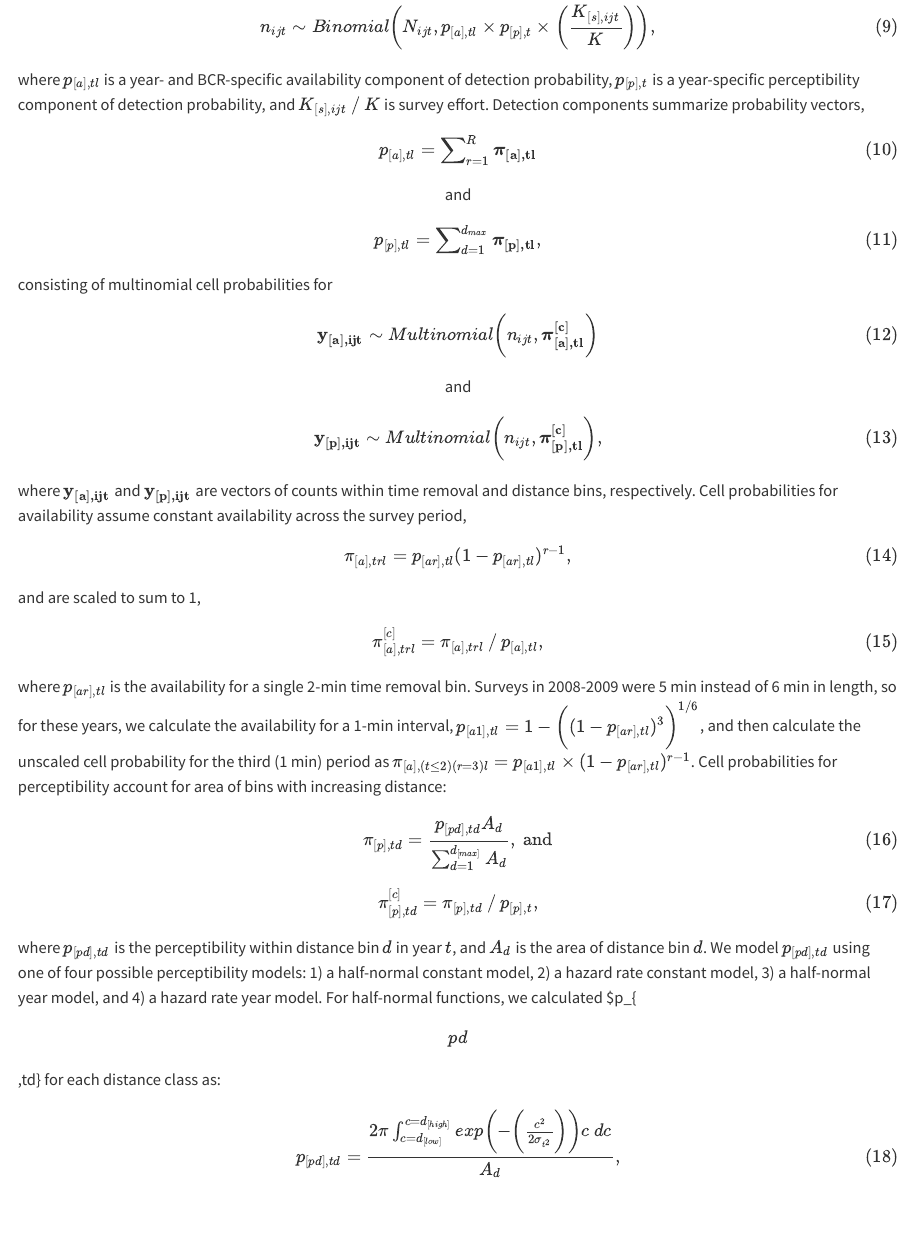
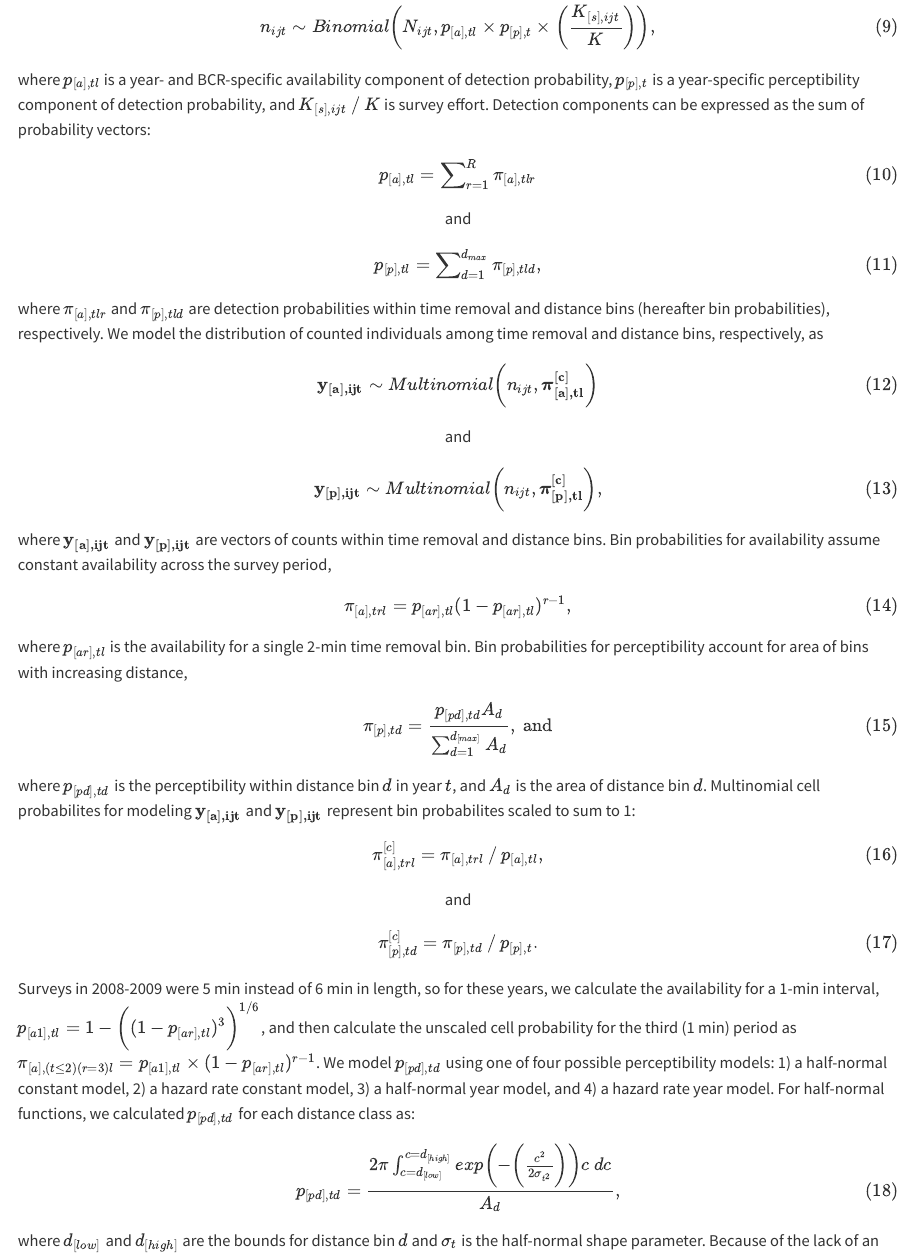
Before and after one commit to Bird-Conservancy-of-the-Rockies/IMBCR_AnnualReport_2023, a Quarto document (30-analysis.qmd): the page in a window 1100 px wide, from 1820 px down. Rendered offline with R 4.5, knitr and Pandoc in place of Quarto, with nearby package versions.

Commit message:
clean up language on observation models in analysis methods

```diff
--- a/30-analysis.qmd
+++ b/30-analysis.qmd
@@ -73,15 +73,15 @@ We model the sum of observed counts (of independent clusters of individuals) acr
 
 $$n_{ijt} \sim Binomial\biggl(N_{ijt},p_{[a],tl}×p_{[p],t}×\biggl(\frac{K_{[s],ijt}}{K}\biggr)\biggr),$$ {#eq-abundance_n}
 
-where $p_{[a],tl}$ is a year- and BCR-specific availability component of detection probability, $p_{[p],t}$ is a year-specific perceptibility component of detection probability, and $K_{[s],ijt}⁄K$ is survey effort. Detection components summarize probability vectors,
+where $p_{[a],tl}$ is a year- and BCR-specific availability component of detection probability, $p_{[p],t}$ is a year-specific perceptibility component of detection probability, and $K_{[s],ijt}⁄K$ is survey effort. Detection components can be expressed as the sum of probability vectors:
 
-$$p_{[a],tl}=∑_{r=1}^{R} \mathbf{π_{[a],tl}}$$ {#eq-abundance_p_a}
+$$p_{[a],tl}=∑_{r=1}^{R} π_{[a],tlr}$$ {#eq-abundance_p_a}
 
 <center>and</center>
 
-$$p_{[p],tl}=∑_{d=1}^{d_{max}} \mathbf{π_{[p],tl}},$$ {#eq-abundance_p_p}
+$$p_{[p],tl}=∑_{d=1}^{d_{max}} π_{[p],tld},$$ {#eq-abundance_p_p}
 
-consisting of multinomial cell probabilities for
+where $π_{[a],tlr}$ and $π_{[p],tld}$ are detection probabilities within time removal and distance bins (hereafter bin probabilities), respectively. We model the distribution of counted individuals among time removal and distance bins, respectively, as
 
 $$\mathbf{y_{[a],ijt}} \sim Multinomial \biggl(n_{ijt},\mathbf{π_{[a],tl}^{[c]}} \biggr)$$ {#eq-abundance_pi_a}
 
@@ -89,21 +89,23 @@ $$\mathbf{y_{[a],ijt}} \sim Multinomial \biggl(n_{ijt},\mathbf{π_{[a],tl}^{[c]}
 
 $$\mathbf{y_{[p],ijt}} \sim Multinomial \biggl(n_{ijt},\mathbf{π_{[p],tl}^{[c]}} \biggr),$$ {#eq-abundance_pi_p}
 
-where $\mathbf{y_{[a],ijt}}$ and $\mathbf{y_{[p],ijt}}$ are vectors of counts within time removal and distance bins, respectively. Cell probabilities for availability assume constant availability across the survey period,
+where $\mathbf{y_{[a],ijt}}$ and $\mathbf{y_{[p],ijt}}$ are vectors of counts within time removal and distance bins. Bin probabilities for availability assume constant availability across the survey period,
 
 $$π_{[a],trl}=p_{[ar],tl} (1-p_{[ar],tl})^{r-1},$$ {#eq-abundance_pi_a_cell}
 
-and are scaled to sum to 1,
+where $p_{[ar],tl}$ is the availability for a single 2-min time removal bin. Bin probabilities for perceptibility account for area of bins with increasing distance,
+
+$$π_{[p],td}=\frac{p_{[pd],td}A_d}{∑_{d=1}^{d_{[max]}}A_d},~\mathrm{and}$$ {#eq-abundance_pi_p_cell}
+
+where $p_{[pd],td}$ is the perceptibility within distance bin $d$ in year $t$, and $A_d$ is the area of distance bin $d$. Multinomial cell probabilites for modeling $\mathbf{y_{[a],ijt}}$ and $\mathbf{y_{[p],ijt}}$ represent bin probabilites scaled to sum to 1:
 
 $$π_{[a],trl}^{[c]}=π_{[a],trl}⁄p_{[a],tl},$$ {#eq-abundance_pi_a_cell_c}
 
-where $p_{[ar],tl}$ is the availability for a single 2-min time removal bin. Surveys in 2008-2009 were 5 min instead of 6 min in length, so for these years, we calculate the availability for a 1-min interval, $p_{[a1],tl}=1-\biggl((1-p_{[ar],tl})^3\biggr)^{1/6}$, and then calculate the unscaled cell probability for the third (1 min) period as $π_{[a],(t≤2)(r=3)l}=p_{[a1],tl}×(1-p_{[ar],tl})^{r-1}$. Cell probabilities for perceptibility account for area of bins with increasing distance:
+<center>and</center>
 
-$$π_{[p],td}=\frac{p_{[pd],td}A_d}{∑_{d=1}^{d_{[max]}}A_d},~\mathrm{and}$$ {#eq-abundance_pi_p_cell}
+$$π_{[p],td}^{[c]}=π_{[p],td}⁄p_{[p],t}.$$ {#eq-abundance_pi_p_cell_c}
 
-$$π_{[p],td}^{[c]}=π_{[p],td}⁄p_{[p],t},$$ {#eq-abundance_pi_p_cell_c}
-
-where $p_{[pd],td}$ is the perceptibility within distance bin $d$ in year $t$, and $A_d$ is the area of distance bin $d$. We model $p_{[pd],td}$ using one of four possible perceptibility models: 1) a half-normal constant model, 2) a hazard rate constant model, 3) a half-normal year model, and 4) a hazard rate year model. For half-normal functions, we calculated \$p\_{\[pd\],td} for each distance class as:
+Surveys in 2008-2009 were 5 min instead of 6 min in length, so for these years, we calculate the availability for a 1-min interval, $p_{[a1],tl}=1-\biggl((1-p_{[ar],tl})^3\biggr)^{1/6}$, and then calculate the unscaled cell probability for the third (1 min) period as $π_{[a],(t≤2)(r=3)l}=p_{[a1],tl}×(1-p_{[ar],tl})^{r-1}$. We model $p_{[pd],td}$ using one of four possible perceptibility models: 1) a half-normal constant model, 2) a hazard rate constant model, 3) a half-normal year model, and 4) a hazard rate year model. For half-normal functions, we calculated $p_{[pd],td}$ for each distance class as:
 
 $$p_{[pd],td}=\frac{2\pi\int_{c=d_{[low]}}^{c=d_{[high]}}exp\biggl(-\biggl(\frac{c^2}{2\sigma_{t^2}}\biggr)\biggr)c~dc}{A_d},$$ {#eq-abundance_p_pd_HN}
 
```
